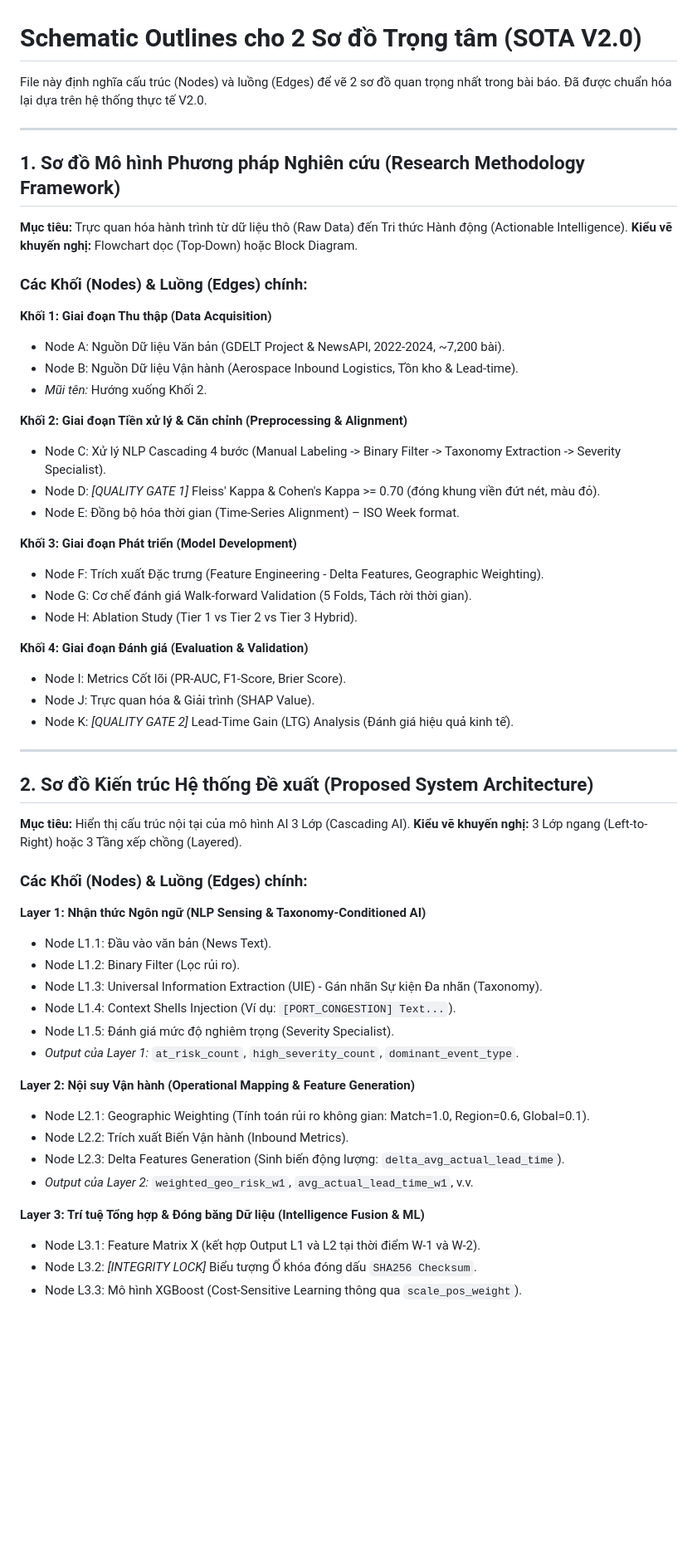
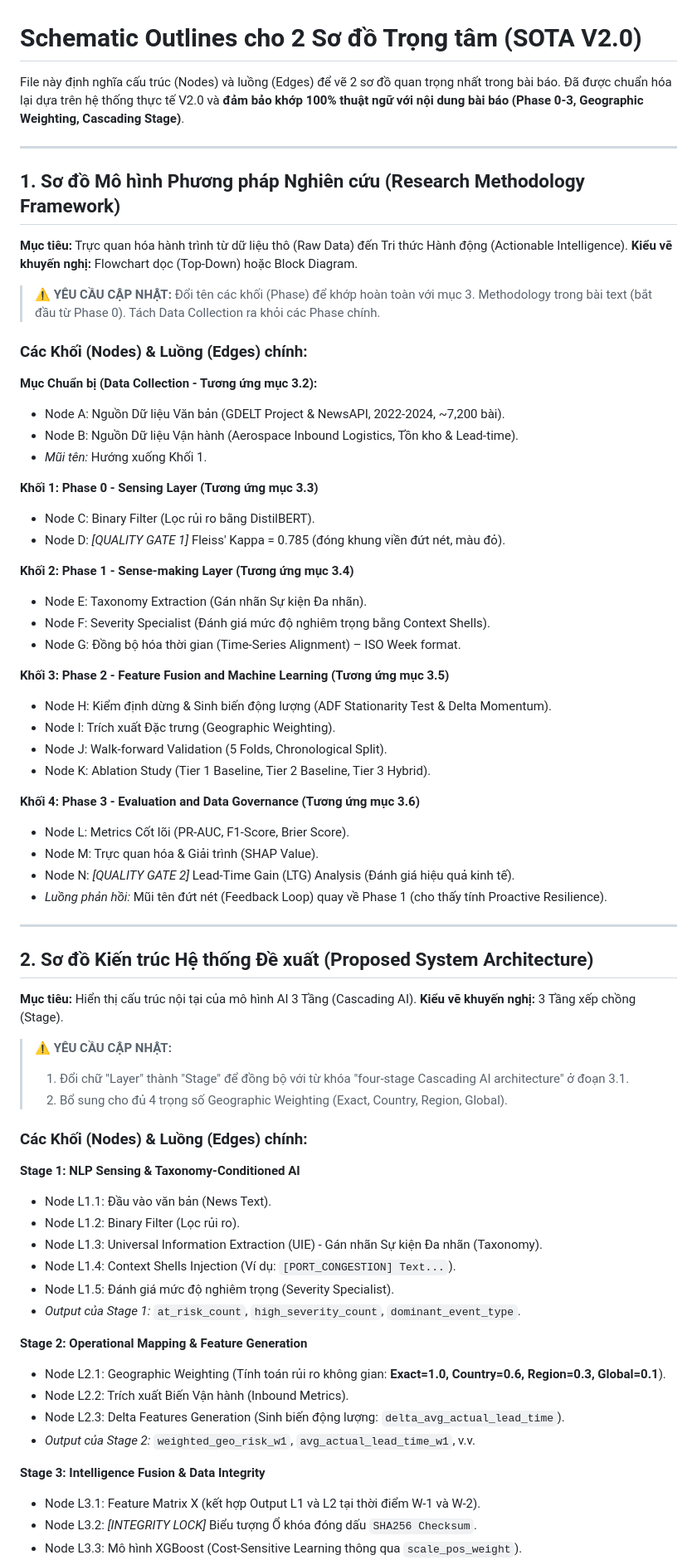
Before and after one commit to duongdaominhduc-pixel/SCRM_Early_Warning_System, a Markdown page: 0. project documents/schematic_outline.md, the part around the change. Shown at 83% size. Rendered like a GitHub page; blank space fills up the shorter version.

Commit message:
Update schematic outline to resolve terminology inconsistencies (Phase 0-3, Layer->Stage, Geographic Weights)

```diff
--- a/0. project documents/schematic_outline.md
+++ b/0. project documents/schematic_outline.md
@@ -1,6 +1,6 @@
 # Schematic Outlines cho 2 Sơ đồ Trọng tâm (SOTA V2.0)
 
-File này định nghĩa cấu trúc (Nodes) và luồng (Edges) để vẽ 2 sơ đồ quan trọng nhất trong bài báo. Đã được chuẩn hóa lại dựa trên hệ thống thực tế V2.0.
+File này định nghĩa cấu trúc (Nodes) và luồng (Edges) để vẽ 2 sơ đồ quan trọng nhất trong bài báo. Đã được chuẩn hóa lại dựa trên hệ thống thực tế V2.0 và **đảm bảo khớp 100% thuật ngữ với nội dung bài báo (Phase 0-3, Geographic Weighting, Cascading Stage)**.
 
 ---
 
@@ -9,52 +9,64 @@ File này định nghĩa cấu trúc (Nodes) và luồng (Edges) để vẽ 2 s
 **Mục tiêu:** Trực quan hóa hành trình từ dữ liệu thô (Raw Data) đến Tri thức Hành động (Actionable Intelligence).
 **Kiểu vẽ khuyến nghị:** Flowchart dọc (Top-Down) hoặc Block Diagram.
 
+> **⚠️ YÊU CẦU CẬP NHẬT:** Đổi tên các khối (Phase) để khớp hoàn toàn với mục 3. Methodology trong bài text (bắt đầu từ Phase 0). Tách Data Collection ra khỏi các Phase chính.
+
 ### Các Khối (Nodes) & Luồng (Edges) chính:
 
-**Khối 1: Giai đoạn Thu thập (Data Acquisition)**
+**Mục Chuẩn bị (Data Collection - Tương ứng mục 3.2):**
 - Node A: Nguồn Dữ liệu Văn bản (GDELT Project & NewsAPI, 2022-2024, ~7,200 bài).
 - Node B: Nguồn Dữ liệu Vận hành (Aerospace Inbound Logistics, Tồn kho & Lead-time).
-- *Mũi tên:* Hướng xuống Khối 2.
+- *Mũi tên:* Hướng xuống Khối 1.
 
-**Khối 2: Giai đoạn Tiền xử lý & Căn chỉnh (Preprocessing & Alignment)**
-- Node C: Xử lý NLP Cascading 4 bước (Manual Labeling -> Binary Filter -> Taxonomy Extraction -> Severity Specialist).
-- Node D: *[QUALITY GATE 1]* Fleiss' Kappa & Cohen's Kappa >= 0.70 (đóng khung viền đứt nét, màu đỏ).
-- Node E: Đồng bộ hóa thời gian (Time-Series Alignment) – ISO Week format.
+**Khối 1: Phase 0 - Sensing Layer (Tương ứng mục 3.3)**
+- Node C: Binary Filter (Lọc rủi ro bằng DistilBERT).
+- Node D: *[QUALITY GATE 1]* Fleiss' Kappa = 0.785 (đóng khung viền đứt nét, màu đỏ).
 
-**Khối 3: Giai đoạn Phát triển (Model Development)**
-- Node F: Trích xuất Đặc trưng (Feature Engineering - Delta Features, Geographic Weighting).
-- Node G: Cơ chế đánh giá Walk-forward Validation (5 Folds, Tách rời thời gian).
-- Node H: Ablation Study (Tier 1 vs Tier 2 vs Tier 3 Hybrid).
+**Khối 2: Phase 1 - Sense-making Layer (Tương ứng mục 3.4)**
+- Node E: Taxonomy Extraction (Gán nhãn Sự kiện Đa nhãn).
+- Node F: Severity Specialist (Đánh giá mức độ nghiêm trọng bằng Context Shells).
+- Node G: Đồng bộ hóa thời gian (Time-Series Alignment) – ISO Week format.
 
-**Khối 4: Giai đoạn Đánh giá (Evaluation & Validation)**
-- Node I: Metrics Cốt lõi (PR-AUC, F1-Score, Brier Score).
-- Node J: Trực quan hóa & Giải trình (SHAP Value).
-- Node K: *[QUALITY GATE 2]* Lead-Time Gain (LTG) Analysis (Đánh giá hiệu quả kinh tế).
+**Khối 3: Phase 2 - Feature Fusion and Machine Learning (Tương ứng mục 3.5)**
+- Node H: Kiểm định dừng & Sinh biến động lượng (ADF Stationarity Test & Delta Momentum).
+- Node I: Trích xuất Đặc trưng (Geographic Weighting).
+- Node J: Walk-forward Validation (5 Folds, Chronological Split).
+- Node K: Ablation Study (Tier 1 Baseline, Tier 2 Baseline, Tier 3 Hybrid).
+
+**Khối 4: Phase 3 - Evaluation and Data Governance (Tương ứng mục 3.6)**
+- Node L: Metrics Cốt lõi (PR-AUC, F1-Score, Brier Score).
+- Node M: Trực quan hóa & Giải trình (SHAP Value).
+- Node N: *[QUALITY GATE 2]* Lead-Time Gain (LTG) Analysis (Đánh giá hiệu quả kinh tế).
+- *Luồng phản hồi:* Mũi tên đứt nét (Feedback Loop) quay về Phase 1 (cho thấy tính Proactive Resilience).
 
 ---
 
 ## 2. Sơ đồ Kiến trúc Hệ thống Đề xuất (Proposed System Architecture)
 
-**Mục tiêu:** Hiển thị cấu trúc nội tại của mô hình AI 3 Lớp (Cascading AI).
-**Kiểu vẽ khuyến nghị:** 3 Lớp ngang (Left-to-Right) hoặc 3 Tầng xếp chồng (Layered).
+**Mục tiêu:** Hiển thị cấu trúc nội tại của mô hình AI 3 Tầng (Cascading AI).
+**Kiểu vẽ khuyến nghị:** 3 Tầng xếp chồng (Stage).
+
+> **⚠️ YÊU CẦU CẬP NHẬT:**
+> 1. Đổi chữ "Layer" thành "Stage" để đồng bộ với từ khóa "four-stage Cascading AI architecture" ở đoạn 3.1.
+> 2. Bổ sung cho đủ 4 trọng số Geographic Weighting (Exact, Country, Region, Global).
 
 ### Các Khối (Nodes) & Luồng (Edges) chính:
 
-**Layer 1: Nhận thức Ngôn ngữ (NLP Sensing & Taxonomy-Conditioned AI)**
+**Stage 1: NLP Sensing & Taxonomy-Conditioned AI**
 - Node L1.1: Đầu vào văn bản (News Text).
 - Node L1.2: Binary Filter (Lọc rủi ro).
 - Node L1.3: Universal Information Extraction (UIE) - Gán nhãn Sự kiện Đa nhãn (Taxonomy).
 - Node L1.4: Context Shells Injection (Ví dụ: `[PORT_CONGESTION] Text...`).
 - Node L1.5: Đánh giá mức độ nghiêm trọng (Severity Specialist).
-- *Output của Layer 1:* `at_risk_count`, `high_severity_count`, `dominant_event_type`.
+- *Output của Stage 1:* `at_risk_count`, `high_severity_count`, `dominant_event_type`.
 
-**Layer 2: Nội suy Vận hành (Operational Mapping & Feature Generation)**
-- Node L2.1: Geographic Weighting (Tính toán rủi ro không gian: Match=1.0, Region=0.6, Global=0.1).
+**Stage 2: Operational Mapping & Feature Generation**
+- Node L2.1: Geographic Weighting (Tính toán rủi ro không gian: **Exact=1.0, Country=0.6, Region=0.3, Global=0.1**).
 - Node L2.2: Trích xuất Biến Vận hành (Inbound Metrics).
 - Node L2.3: Delta Features Generation (Sinh biến động lượng: `delta_avg_actual_lead_time`).
-- *Output của Layer 2:* `weighted_geo_risk_w1`, `avg_actual_lead_time_w1`, v.v.
+- *Output của Stage 2:* `weighted_geo_risk_w1`, `avg_actual_lead_time_w1`, v.v.
 
-**Layer 3: Trí tuệ Tổng hợp & Đóng băng Dữ liệu (Intelligence Fusion & ML)**
+**Stage 3: Intelligence Fusion & Data Integrity**
 - Node L3.1: Feature Matrix X (kết hợp Output L1 và L2 tại thời điểm W-1 và W-2).
 - Node L3.2: *[INTEGRITY LOCK]* Biểu tượng Ổ khóa đóng dấu `SHA256 Checksum`.
 - Node L3.3: Mô hình XGBoost (Cost-Sensitive Learning thông qua `scale_pos_weight`).
```
